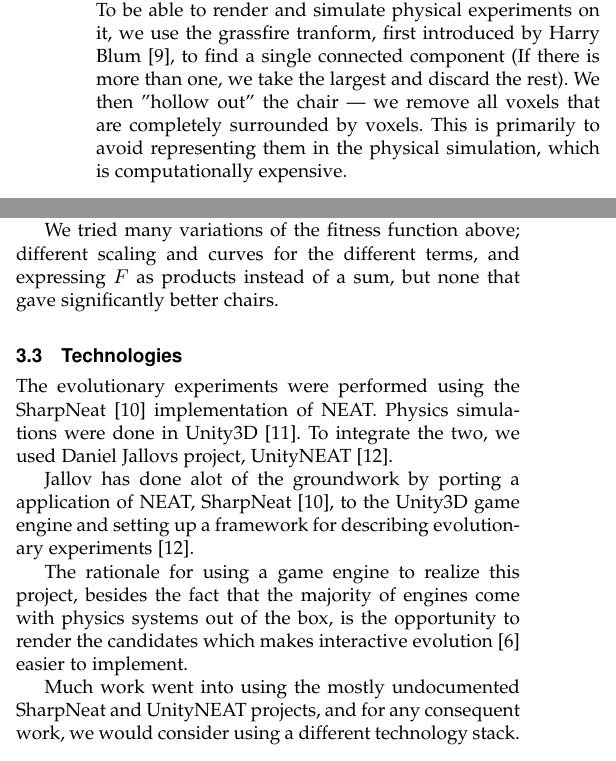
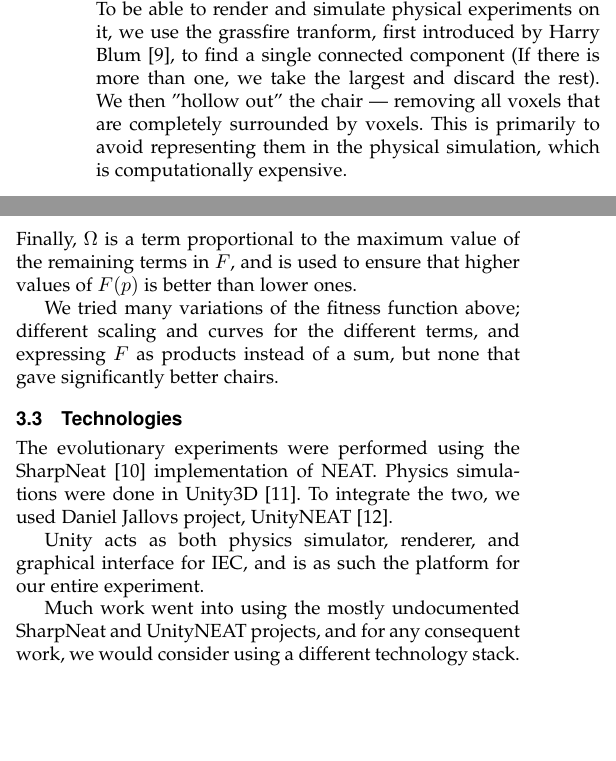
Before and after one commit to inau/gaer-report, a LaTeX paper (main.tex, which reads content/3method.tex): two parts of the columns of page 3 of 5, joined at a grey line, cut so that both start at the same text, the shorter picture padded with empty space. Compiled offline with pdfLaTeX.

Commit message:
Corrections in method

```diff
--- a/content/3method.tex
+++ b/content/3method.tex
@@ -25,7 +25,7 @@ This gives us a binary utility matrix representing a chair. To be able to render
 and simulate physical experiments on it, we use the grassfire tranform, first
 introduced by Harry Blum\cite{blum67}, to find a single connected component (If
 there is more than one, we take the largest and discard the rest). We then
-"hollow out" the chair --- we remove all voxels that are completely surrounded by
+"hollow out" the chair --- removing all voxels that are completely surrounded by
 voxels. This is primarily to avoid representing them in the physical simulation,
 which is computationally expensive.
 
@@ -68,8 +68,10 @@ distance of the rag doll (named Ethan), after the drop experiment. $E_{rest}$ is
 an exponential term in the vertical distance from the rag doll's hips, to ca.
 the middle of the chair, adjusted so that a chair carrying the rag doll above
 the middle is not penalised. $E_{posture}$ is a linear term corresponding to how
-far the rag doll's head is above his hips. Finally, $I$ is the term for
-interactive evolution.
+far the rag doll's head is above his hips. $I$ is the term for
+interactive evolution. Finally, $\Omega$ is a term proportional to the maximum
+value of the remaining terms in $F$, and is used to ensure that higher values of
+$F(p)$ is better than lower ones.
 
 We tried many variations of the fitness function above; different scaling and
 curves for the different terms, and expressing $F$ as products instead of a
@@ -78,17 +80,11 @@ sum, but none that gave significantly better chairs.
 \subsection{Technologies}
 The evolutionary experiments were performed using the
 SharpNeat\cite{web:sharpneat} implementation of NEAT. Physics simulations were
-done in Unity3D\cite{web:unity}. To integrate the two, we used Daniel Jallovs project, UnityNEAT\cite{web:unityneat}.
+done in Unity3D\cite{web:unity}. To integrate the two, we used Daniel Jallovs
+project, UnityNEAT\cite{web:unityneat}.
 
-Jallov has done alot of the groundwork by porting a application of NEAT,
-SharpNeat\cite{web:sharpneat}, to the Unity3D game engine and
-setting up a framework for describing evolutionary
-experiments\cite{web:unityneat}.
-
-The rationale for using  a game engine to realize  this project, besides
-the fact that the majority of engines come with physics systems out of
-the box, is the opportunity to render the candidates which makes interactive
-evolution\cite{Takagi2001} easier to implement.
+Unity acts as both physics simulator, renderer, and graphical interface for IEC,
+and is as such the platform for our entire experiment.
 
 Much work went into using the mostly undocumented SharpNeat and UnityNEAT
 projects, and for any consequent work, we would consider using a different
```
Also changed, not shown: content/3method.tex (4 more changed lines).
